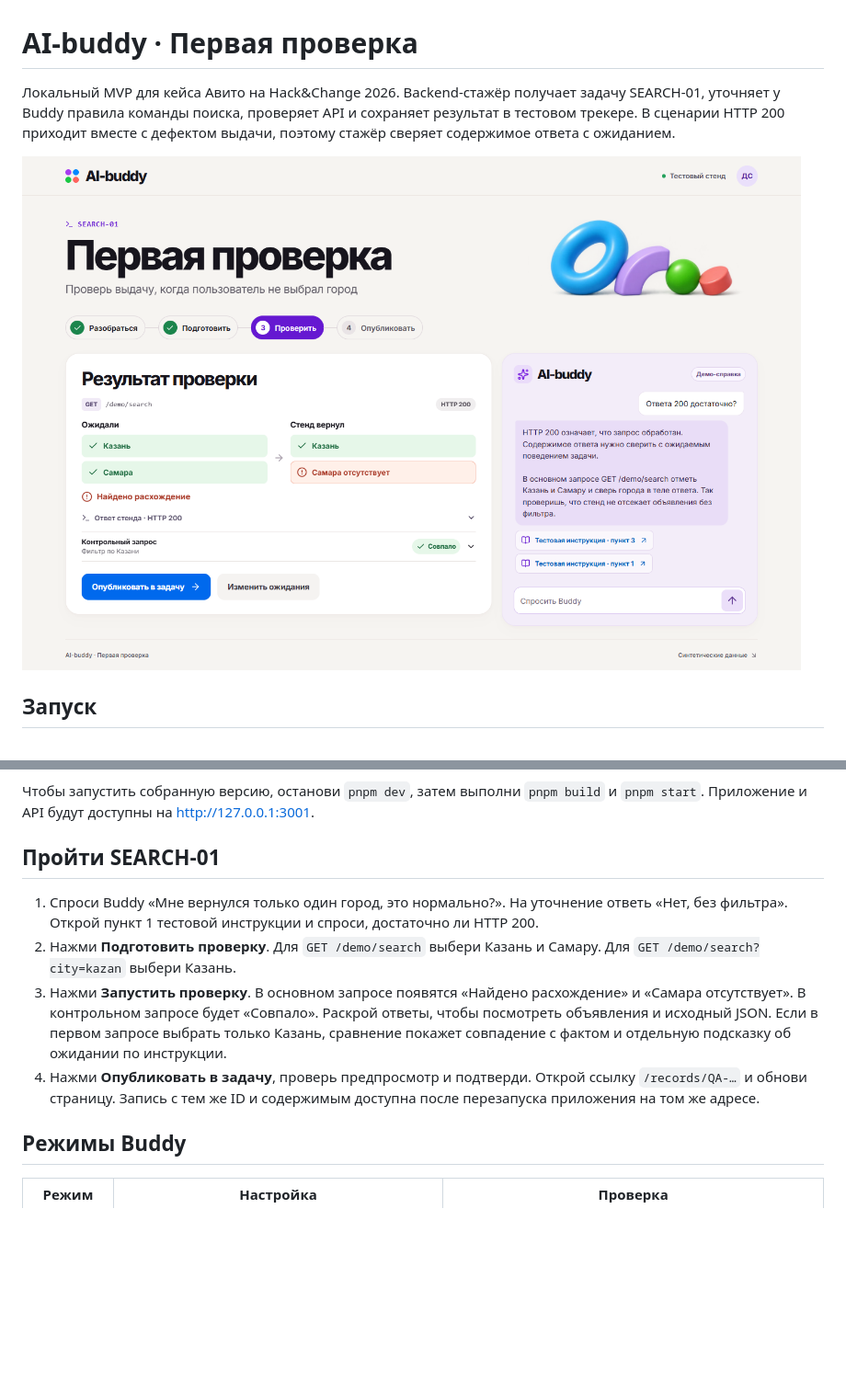
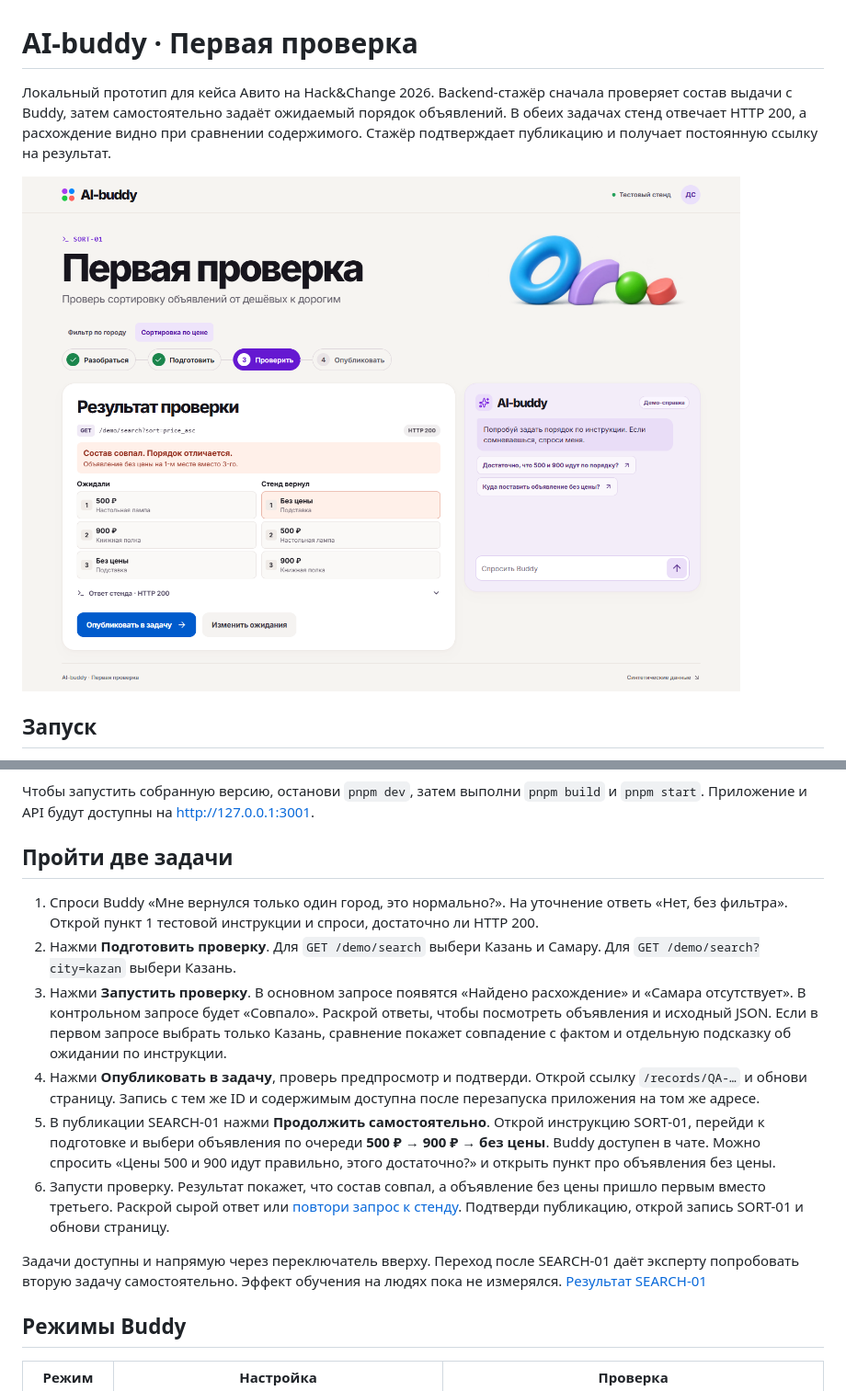
Before and after one commit to Dteaher/avito-ai-buddy, a Markdown page: README.md, 2 parts joined by grey strips. Shown at 92% size. Drawn GitHub-style; pictures changed too: docs/screenshots/sort-01.png (added); blank space fills up the shorter version.

Commit message:
Описан проход двух задач и результаты проверки

```diff
--- a/README.md
+++ b/README.md
@@ -1,8 +1,8 @@
 # AI-buddy · Первая проверка
 
-Локальный MVP для кейса Авито на Hack&Change 2026. Backend-стажёр получает задачу SEARCH-01, уточняет у Buddy правила команды поиска, проверяет API и сохраняет результат в тестовом трекере. В сценарии HTTP 200 приходит вместе с дефектом выдачи, поэтому стажёр сверяет содержимое ответа с ожиданием.
+Локальный прототип для кейса Авито на Hack&Change 2026. Backend-стажёр сначала проверяет состав выдачи с Buddy, затем самостоятельно задаёт ожидаемый порядок объявлений. В обеих задачах стенд отвечает HTTP 200, а расхождение видно при сравнении содержимого. Стажёр подтверждает публикацию и получает постоянную ссылку на результат.
 
-![Результат SEARCH-01. Без фильтра стенд вернул Казань, Самара отсутствует. Контрольный запрос совпал.](docs/screenshots/search-01.png)
+![Результат SORT-01. Все объявления пришли, но объявление без цены стоит первым вместо третьего.](docs/screenshots/sort-01.png)
 
 ## Запуск
 
@@ -19,12 +19,16 @@ pnpm dev
 
 Чтобы запустить собранную версию, останови `pnpm dev`, затем выполни `pnpm build` и `pnpm start`. Приложение и API будут доступны на [http://127.0.0.1:3001](http://127.0.0.1:3001/).
 
-## Пройти SEARCH-01
+## Пройти две задачи
 
 1. Спроси Buddy «Мне вернулся только один город, это нормально?». На уточнение ответь «Нет, без фильтра». Открой пункт 1 тестовой инструкции и спроси, достаточно ли HTTP 200.
 2. Нажми **Подготовить проверку**. Для `GET /demo/search` выбери Казань и Самару. Для `GET /demo/search?city=kazan` выбери Казань.
 3. Нажми **Запустить проверку**. В основном запросе появятся «Найдено расхождение» и «Самара отсутствует». В контрольном запросе будет «Совпало». Раскрой ответы, чтобы посмотреть объявления и исходный JSON. Если в первом запросе выбрать только Казань, сравнение покажет совпадение с фактом и отдельную подсказку об ожидании по инструкции.
 4. Нажми **Опубликовать в задачу**, проверь предпросмотр и подтверди. Открой ссылку `/records/QA-…` и обнови страницу. Запись с тем же ID и содержимым доступна после перезапуска приложения на том же адресе.
+5. В публикации SEARCH-01 нажми **Продолжить самостоятельно**. Открой инструкцию SORT-01, перейди к подготовке и выбери объявления по очереди **500 ₽ → 900 ₽ → без цены**. Buddy доступен в чате. Можно спросить «Цены 500 и 900 идут правильно, этого достаточно?» и открыть пункт про объявления без цены.
+6. Запусти проверку. Результат покажет, что состав совпал, а объявление без цены пришло первым вместо третьего. Раскрой сырой ответ или [повтори запрос к стенду](http://127.0.0.1:5173/demo/search?sort=price_asc). Подтверди публикацию, открой запись SORT-01 и обнови страницу.
+
+Задачи доступны и напрямую через переключатель вверху. Переход после SEARCH-01 даёт эксперту попробовать вторую задачу самостоятельно. Эффект обучения на людях пока не измерялся. [Результат SEARCH-01](docs/screenshots/search-01.png)
 
 ## Режимы Buddy
 
```
Also changed, not shown: other parts of README.md (+4 -3 lines).
